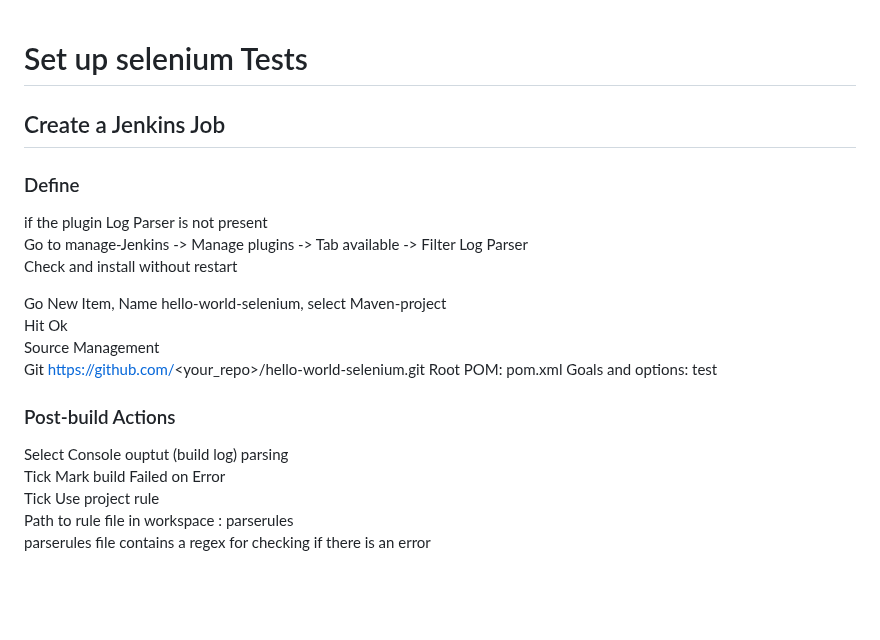
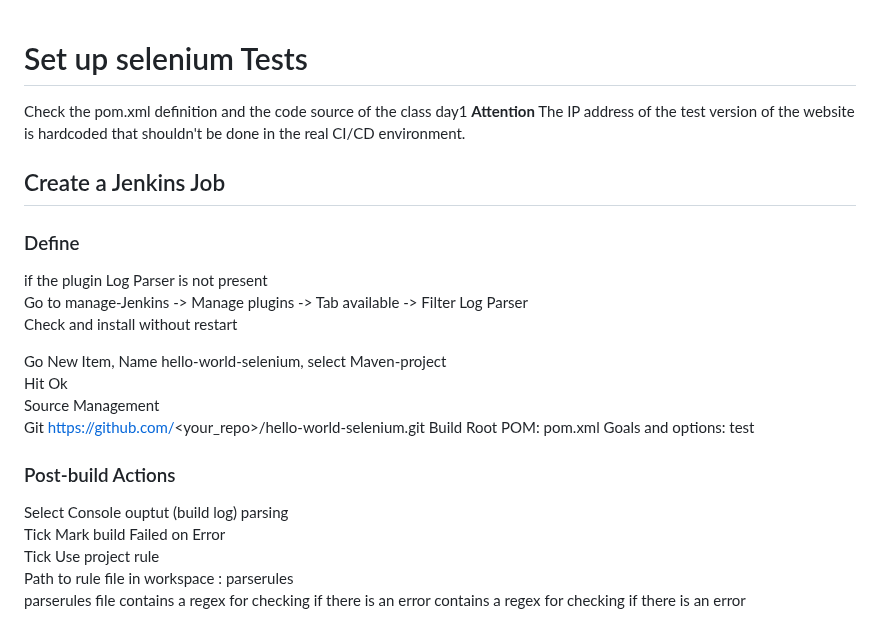
Before and after one commit to crunchy-devops/jenkins-pic, a Markdown page: SELENIUM.md, the part around the change. GitHub-like rendering; blank space fills up the shorter version.

```diff
--- a/SELENIUM.md
+++ b/SELENIUM.md
@@ -1,4 +1,7 @@
 # Set up selenium Tests
+Check the pom.xml definition and the code source of the class day1
+**Attention** The IP address of the test version of the website is hardcoded that shouldn't
+be done in the real CI/CD environment.
 
 ## Create a Jenkins Job
 ### Define
@@ -10,6 +13,7 @@ Go New Item, Name hello-world-selenium, select Maven-project
 Hit Ok
 Source Management
 Git  https://github.com/<your_repo>/hello-world-selenium.git
+Build
 Root POM: pom.xml
 Goals and options: test
 
@@ -18,4 +22,4 @@ Select Console ouptut (build log) parsing
 Tick Mark build Failed on Error
 Tick Use project rule
 Path to rule file in workspace :  parserules
-parserules file contains a regex for checking if there is an error
+parserules file contains a regex for checking if there is an error  contains a regex for checking if there is an error
```
Also changed, not shown: README.md (+4 -8 lines), screenshots/schema_total.png, 1 other file.
